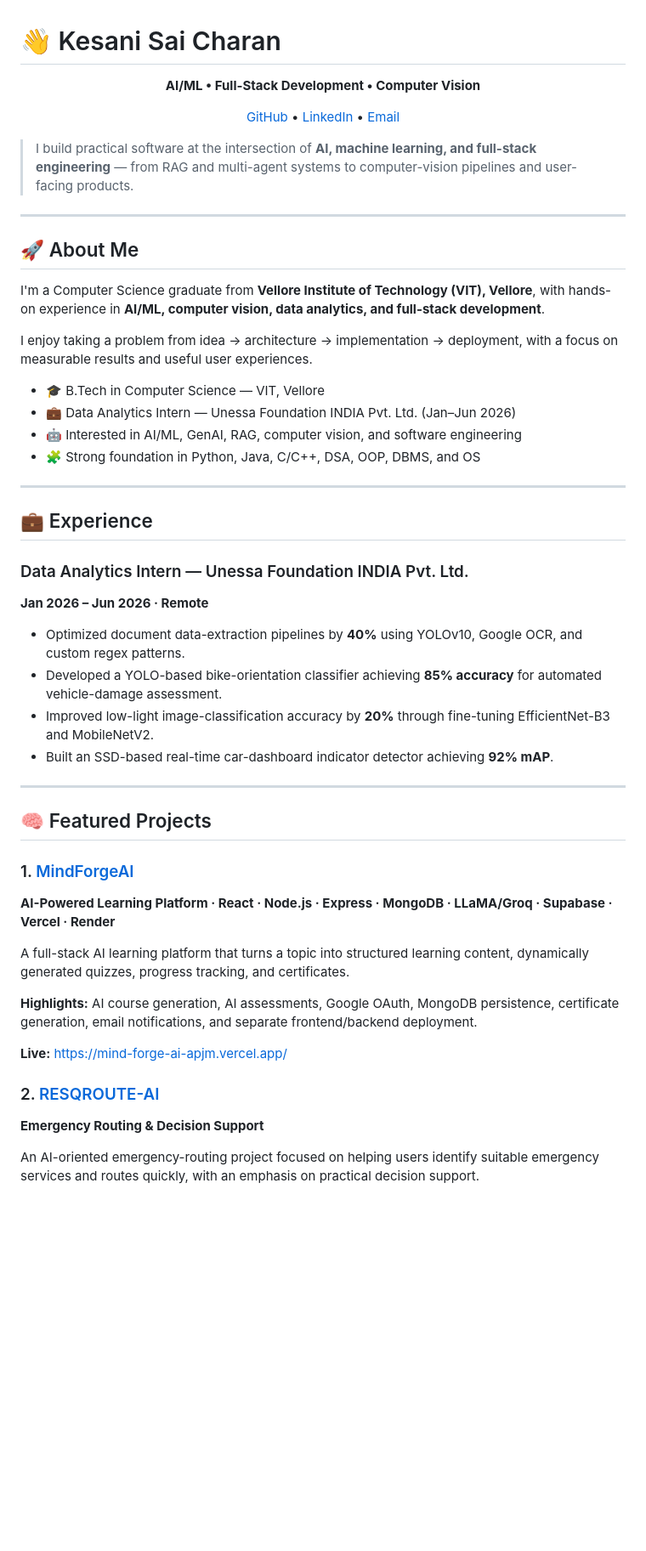
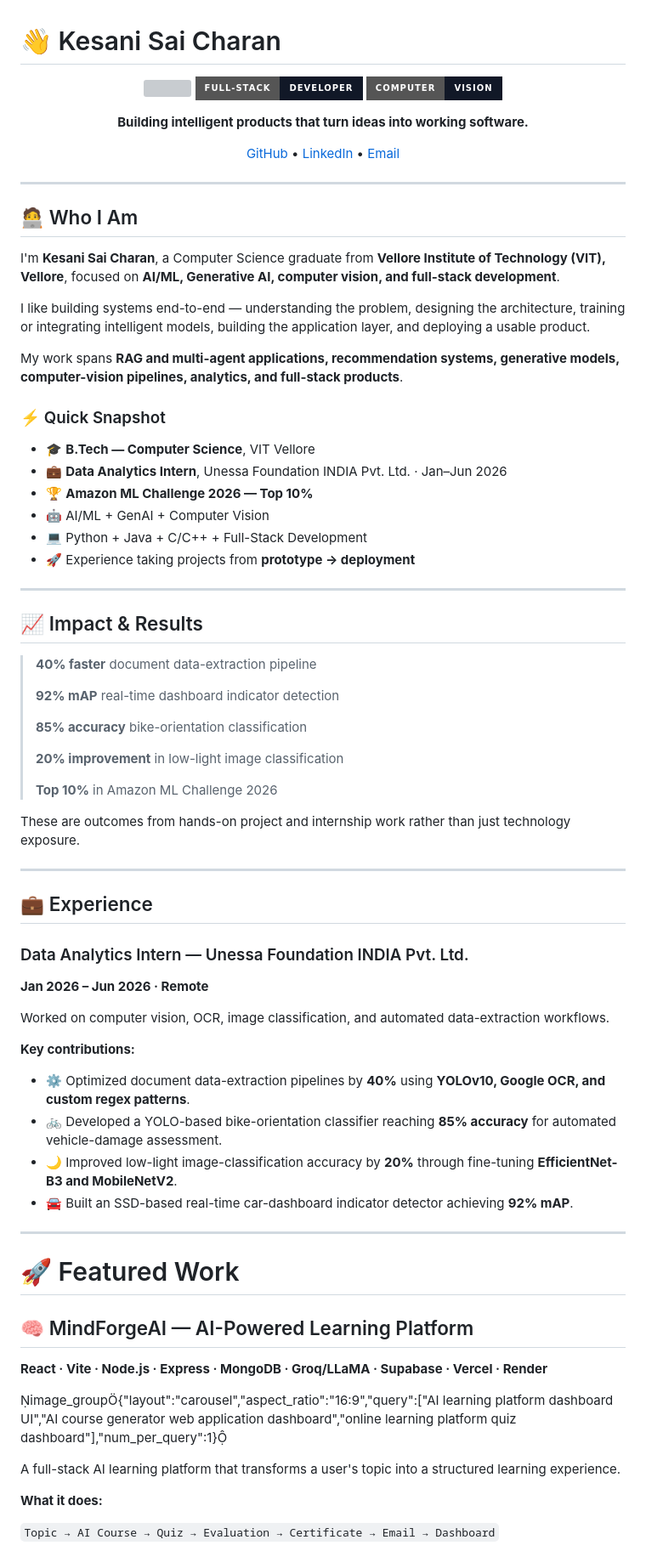
Before and after one commit to Kesanisaicharan/Web-portfolio, a Markdown page: README.md, the part around one of its changes. Shown at 85% size. Rendered like a GitHub page; badges without logos; blank space fills up the shorter version; grey boxes are pictures that could not be loaded.

```diff
--- a/README.md
+++ b/README.md
@@ -1,7 +1,13 @@
 # 👋 Kesani Sai Charan
 
 <p align="center">
-  <strong>AI/ML • Full-Stack Development • Computer Vision</strong>
+  <img src="https://img.shields.io/badge/AI%2FML-Engineer-111827?style=for-the-badge" />
+  <img src="https://img.shields.io/badge/Full--Stack-Developer-111827?style=for-the-badge" />
+  <img src="https://img.shields.io/badge/Computer-Vision-111827?style=for-the-badge" />
+</p>
+
+<p align="center">
+  <strong>Building intelligent products that turn ideas into working software.</strong>
 </p>
 
 <p align="center">
@@ -10,20 +16,40 @@
   <a href="mailto:kesanisaicharan52@gmail.com">Email</a>
 </p>
 
-> I build practical software at the intersection of **AI, machine learning, and full-stack engineering** — from RAG and multi-agent systems to computer-vision pipelines and user-facing products.
+---
+
+## 🧑‍💻 Who I Am
+
+I'm **Kesani Sai Charan**, a Computer Science graduate from **Vellore Institute of Technology (VIT), Vellore**, focused on **AI/ML, Generative AI, computer vision, and full-stack development**.
+
+I like building systems end-to-end — understanding the problem, designing the architecture, training or integrating intelligent models, building the application layer, and deploying a usable product.
+
+My work spans **RAG and multi-agent applications, recommendation systems, generative models, computer-vision pipelines, analytics, and full-stack products**.
+
+### ⚡ Quick Snapshot
+
+- 🎓 **B.Tech — Computer Science**, VIT Vellore
+- 💼 **Data Analytics Intern**, Unessa Foundation INDIA Pvt. Ltd. · Jan–Jun 2026
+- 🏆 **Amazon ML Challenge 2026 — Top 10%**
+- 🤖 AI/ML + GenAI + Computer Vision
+- 💻 Python + Java + C/C++ + Full-Stack Development
+- 🚀 Experience taking projects from **prototype → deployment**
 
 ---
 
-## 🚀 About Me
+## 📈 Impact & Results
 
-I'm a Computer Science graduate from **Vellore Institute of Technology (VIT), Vellore**, with hands-on experience in **AI/ML, computer vision, data analytics, and full-stack development**.
+> **40% faster** document data-extraction pipeline
+>
+> **92% mAP** real-time dashboard indicator detection
+>
+> **85% accuracy** bike-orientation classification
+>
+> **20% improvement** in low-light image classification
+>
+> **Top 10%** in Amazon ML Challenge 2026
 
-I enjoy taking a problem from idea → architecture → implementation → deployment, with a focus on measurable results and useful user experiences.
-
-- 🎓 B.Tech in Computer Science — VIT, Vellore
-- 💼 Data Analytics Intern — Unessa Foundation INDIA Pvt. Ltd. (Jan–Jun 2026)
-- 🤖 Interested in AI/ML, GenAI, RAG, computer vision, and software engineering
-- 🧩 Strong foundation in Python, Java, C/C++, DSA, OOP, DBMS, and OS
+These are outcomes from hands-on project and internship work rather than just technology exposure.
 
 ---
 
@@ -32,26 +58,28 @@ I enjoy taking a problem from idea → architecture → implementation → deplo
 ### Data Analytics Intern — Unessa Foundation INDIA Pvt. Ltd.
 **Jan 2026 – Jun 2026 · Remote**
 
-- Optimized document data-extraction pipelines by **40%** using YOLOv10, Google OCR, and custom regex patterns.
-- Developed a YOLO-based bike-orientation classifier achieving **85% accuracy** for automated vehicle-damage assessment.
-- Improved low-light image-classification accuracy by **20%** through fine-tuning EfficientNet-B3 and MobileNetV2.
-- Built an SSD-based real-time car-dashboard indicator detector achieving **92% mAP**.
+Worked on computer vision, OCR, image classification, and automated data-extraction workflows.
+
+**Key contributions:**
+
+- ⚙️ Optimized document data-extraction pipelines by **40%** using **YOLOv10, Google OCR, and custom regex patterns**.
+- 🚲 Developed a YOLO-based bike-orientation classifier reaching **85% accuracy** for automated vehicle-damage assessment.
+- 🌙 Improved low-light image-classification accuracy by **20%** through fine-tuning **EfficientNet-B3 and MobileNetV2**.
+- 🚘 Built an SSD-based real-time car-dashboard indicator detector achieving **92% mAP**.
 
 ---
 
-## 🧠 Featured Projects
+# 🚀 Featured Work
 
-### 1. [MindForgeAI](https://github.com/Kesanisaicharan/MindForgeAI)
-**AI-Powered Learning Platform · React · Node.js · Express · MongoDB · LLaMA/Groq · Supabase · Vercel · Render**
+## 🧠 MindForgeAI — AI-Powered Learning Platform
 
-A full-stack AI learning platform that turns a topic into structured learning content, dynamically generated quizzes, progress tracking, and certificates.
+**React · Vite · Node.js · Express · MongoDB · Groq/LLaMA · Supabase · Vercel · Render**
 
-**Highlights:** AI course generation, AI assessments, Google OAuth, MongoDB persistence, certificate generation, email notifications, and separate frontend/backend deployment.
+image_group{"layout":"carousel","aspect_ratio":"16:9","query":["AI learning platform dashboard UI","AI course generator web application dashboard","online learning platform quiz dashboard"],"num_per_query":1}
 
-**Live:** https://mind-forge-ai-apjm.vercel.app/
+A full-stack AI learning platform that transforms a user's topic into a structured learning experience.
 
-### 2. [RESQROUTE-AI](https://github.com/Kesanisaicharan/RESQROUTE-AI)
-**Emergency Routing & Decision Support**
+**What it does:**
 
-An AI-oriented emergency-routing project focused on helping users identify suitable emergency services and routes quickly, with an emphasis on practical decision support.
+`Topic → AI Course → Quiz → Evaluation → Certificate → Email → Dashboard`
 
```
Also changed, not shown: other parts of README.md (+120 -48 lines).
